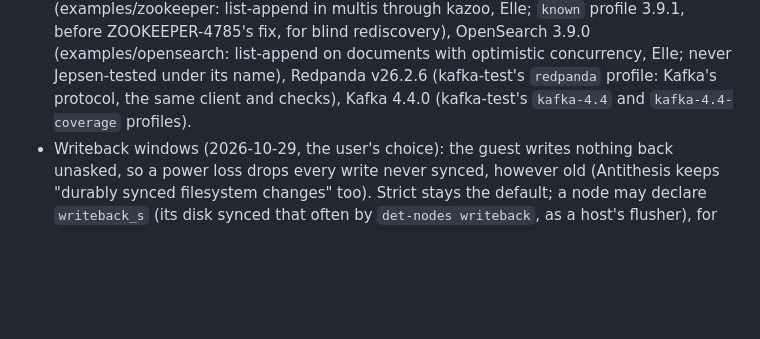
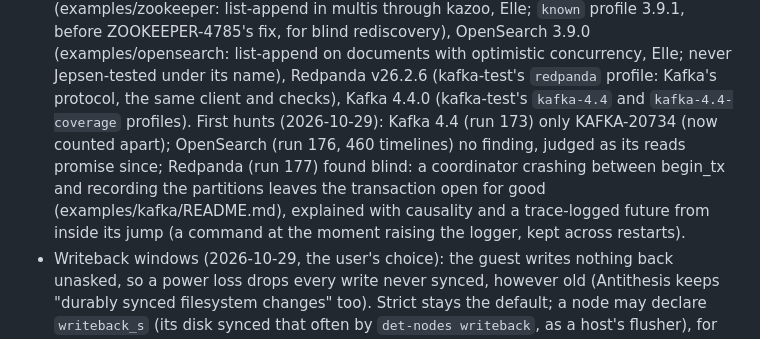
Before and after one commit to pfeodrippe/determinismo, a Markdown page: docs/PLAN.md, the part around the change. Drawn GitHub-style; blank space fills up the shorter version.

Commit message:
PLAN: the new systems' first hunts

```diff
--- a/docs/PLAN.md
+++ b/docs/PLAN.md
@@ -316,7 +316,12 @@ event hashing, the guest module.
   ZOOKEEPER-4785's fix, for blind rediscovery), OpenSearch 3.9.0 (examples/opensearch:
   list-append on documents with optimistic concurrency, Elle; never Jepsen-tested under its
   name), Redpanda v26.2.6 (kafka-test's `redpanda` profile: Kafka's protocol, the same client and
-  checks), Kafka 4.4.0 (kafka-test's `kafka-4.4` and `kafka-4.4-coverage` profiles).
+  checks), Kafka 4.4.0 (kafka-test's `kafka-4.4` and `kafka-4.4-coverage` profiles). First hunts
+  (2026-10-29): Kafka 4.4 (run 173) only KAFKA-20734 (now counted apart); OpenSearch (run 176,
+  460 timelines) no finding, judged as its reads promise since; Redpanda (run 177) found blind:
+  a coordinator crashing between begin_tx and recording the partitions leaves the transaction
+  open for good (examples/kafka/README.md), explained with causality and a trace-logged future
+  from inside its jump (a command at the moment raising the logger, kept across restarts).
 - Writeback windows (2026-10-29, the user's choice): the guest writes nothing back unasked, so a
   power loss drops every write never synced, however old (Antithesis keeps "durably synced
   filesystem changes" too). Strict stays the default; a node may declare `writeback_s` (its disk
```
